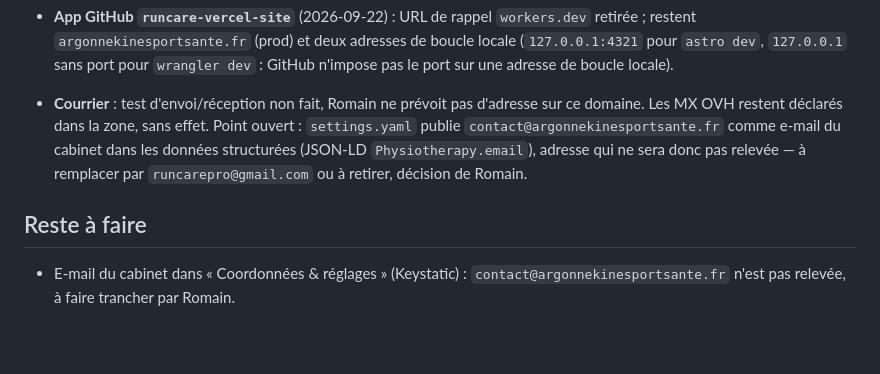
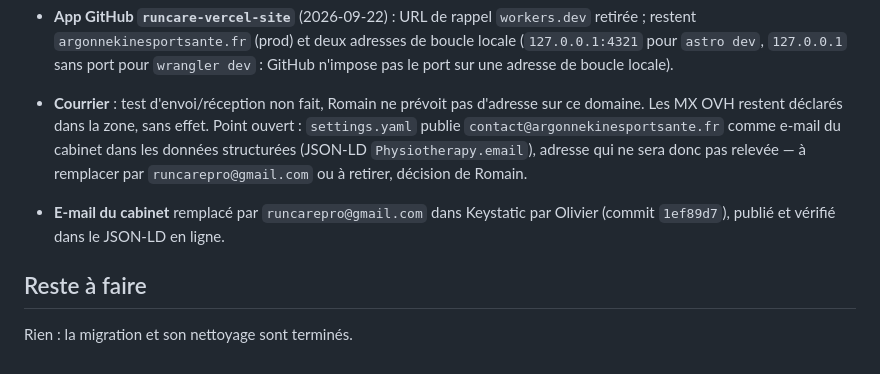
Before and after one commit to olivierhbh/runcare-site, a Markdown page: DECISIONS.md, the part around the change. Drawn GitHub-style; blank space fills up the shorter version.

Commit message:
DECISIONS : e-mail du cabinet corrigé, migration close
Co-Authored-By: Claude Fable 5.1 <noreply@anthropic.com>

```diff
--- a/DECISIONS.md
+++ b/DECISIONS.md
@@ -96,6 +96,8 @@ Vérifié avant : les quatre résolveurs publics interrogés ne renvoyaient plus
 - **App GitHub `runcare-vercel-site`** (2026-09-22) : URL de rappel `workers.dev` retirée ; restent `argonnekinesportsante.fr` (prod) et deux adresses de boucle locale (`127.0.0.1:4321` pour `astro dev`, `127.0.0.1` sans port pour `wrangler dev` : GitHub n'impose pas le port sur une adresse de boucle locale).
 - **Courrier** : test d'envoi/réception non fait, Romain ne prévoit pas d'adresse sur ce domaine. Les MX OVH restent déclarés dans la zone, sans effet. Point ouvert : `settings.yaml` publie `contact@argonnekinesportsante.fr` comme e-mail du cabinet dans les données structurées (JSON-LD `Physiotherapy.email`), adresse qui ne sera donc pas relevée — à remplacer par `runcarepro@gmail.com` ou à retirer, décision de Romain.
 
+- **E-mail du cabinet** remplacé par `runcarepro@gmail.com` dans Keystatic par Olivier (commit `1ef89d7`), publié et vérifié dans le JSON-LD en ligne.
+
 ## Reste à faire
 
-- E-mail du cabinet dans « Coordonnées & réglages » (Keystatic) : `contact@argonnekinesportsante.fr` n'est pas relevée, à faire trancher par Romain.
+Rien : la migration et son nettoyage sont terminés.
```
